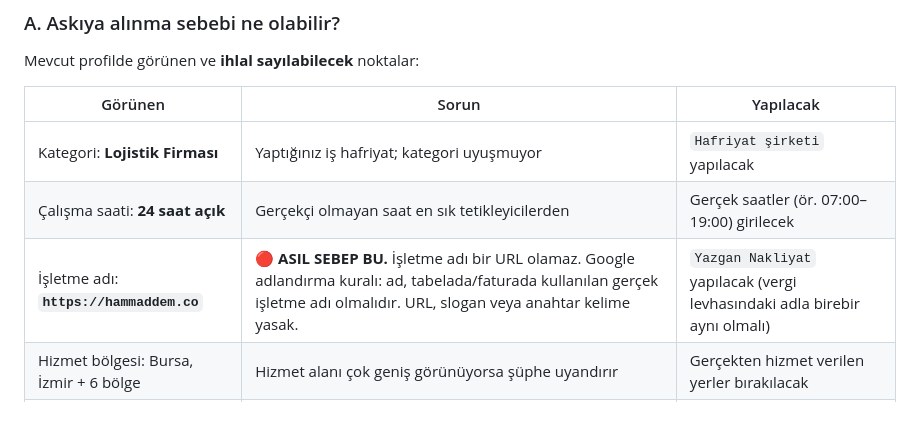
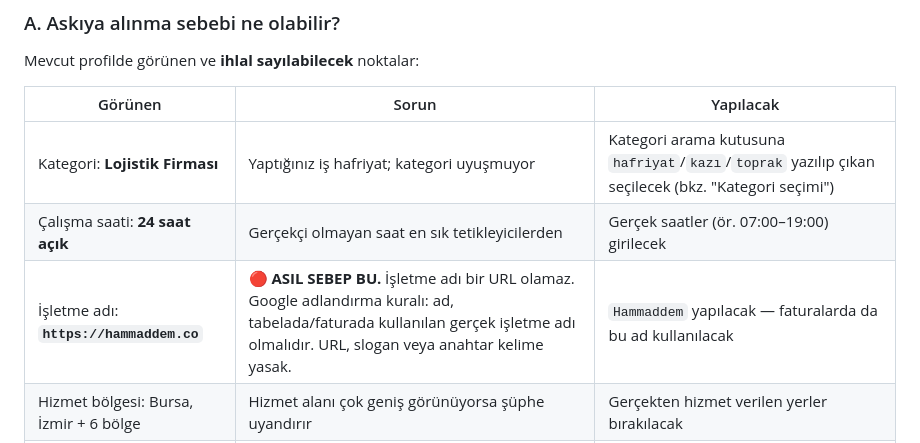
Before and after one commit to ahyazgan/hammaddem-main, a Markdown page: docs/seo/google-business-profile-kurulum.md, the part around the change. Drawn GitHub-style; blank space fills up the shorter version.

Commit message:
docs(seo): GBP dokumanindaki celiskili iki satir duzeltildi
Section A'daki tablo hala eski karari (Yazgan Nakliyat / Hafriyat sirketi)
gosteriyordu; Section C'deki guncel kararla hizalandi.

Co-Authored-By: Claude Fable 5 <noreply@anthropic.com>

```diff
--- a/docs/seo/google-business-profile-kurulum.md
+++ b/docs/seo/google-business-profile-kurulum.md
@@ -21,9 +21,9 @@ Mevcut profilde görünen ve **ihlal sayılabilecek** noktalar:
 
 | Görünen | Sorun | Yapılacak |
 |---|---|---|
-| Kategori: **Lojistik Firması** | Yaptığınız iş hafriyat; kategori uyuşmuyor | `Hafriyat şirketi` yapılacak |
+| Kategori: **Lojistik Firması** | Yaptığınız iş hafriyat; kategori uyuşmuyor | Kategori arama kutusuna `hafriyat`/`kazı`/`toprak` yazılıp çıkan seçilecek (bkz. "Kategori seçimi") |
 | Çalışma saati: **24 saat açık** | Gerçekçi olmayan saat en sık tetikleyicilerden | Gerçek saatler (ör. 07:00–19:00) girilecek |
-| İşletme adı: **`https://hammaddem.co`** | 🔴 **ASIL SEBEP BU.** İşletme adı bir URL olamaz. Google adlandırma kuralı: ad, tabelada/faturada kullanılan gerçek işletme adı olmalıdır. URL, slogan veya anahtar kelime yasak. | `Yazgan Nakliyat` yapılacak (vergi levhasındaki adla birebir aynı olmalı) |
+| İşletme adı: **`https://hammaddem.co`** | 🔴 **ASIL SEBEP BU.** İşletme adı bir URL olamaz. Google adlandırma kuralı: ad, tabelada/faturada kullanılan gerçek işletme adı olmalıdır. URL, slogan veya anahtar kelime yasak. | `Hammaddem` yapılacak — faturalarda da bu ad kullanılacak |
 | Hizmet bölgesi: Bursa, İzmir + 6 bölge | Hizmet alanı çok geniş görünüyorsa şüphe uyandırır | Gerçekten hizmet verilen yerler bırakılacak |
 | Adres | Hizmet alanı işletmesi ise fiziksel adres yine de **doğrulanabilir** olmalı | Vergi levhasındaki adres kullanılacak |
 
```
